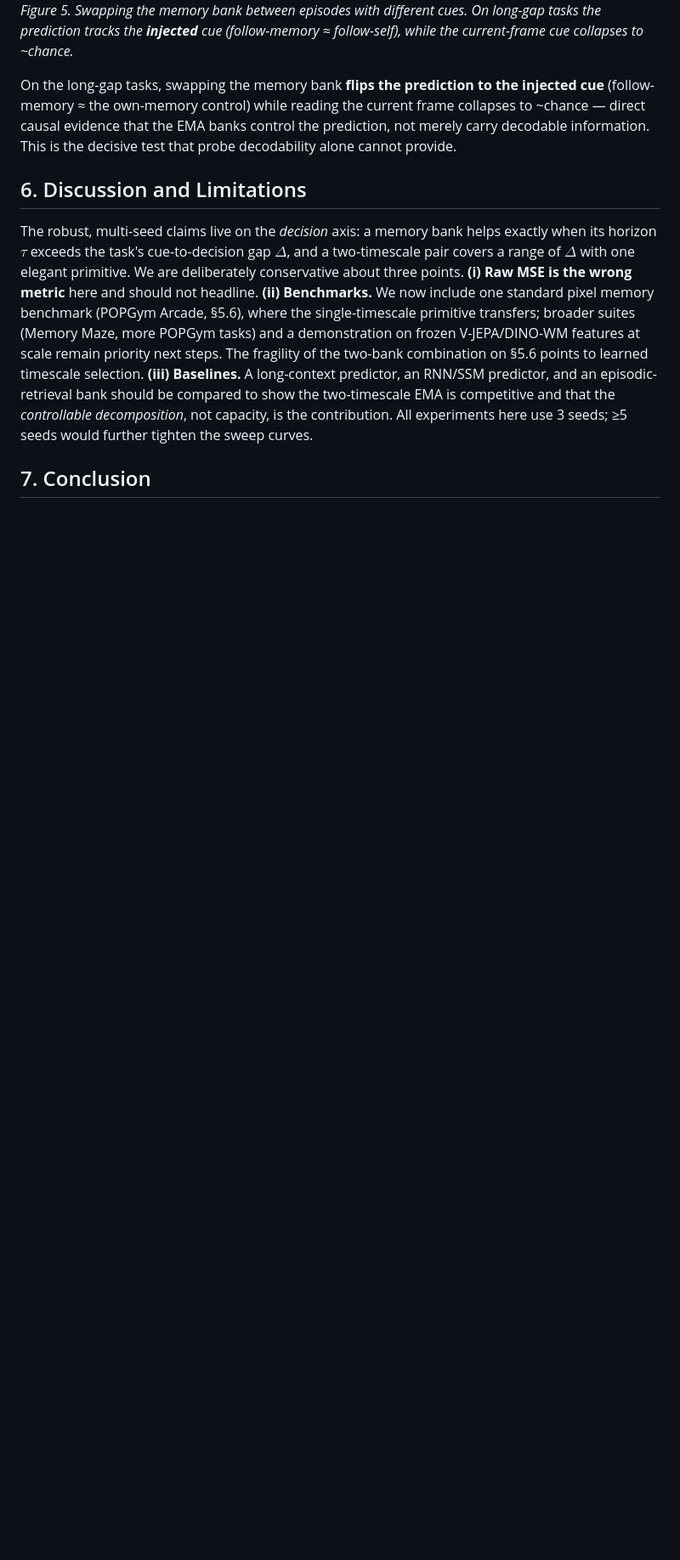
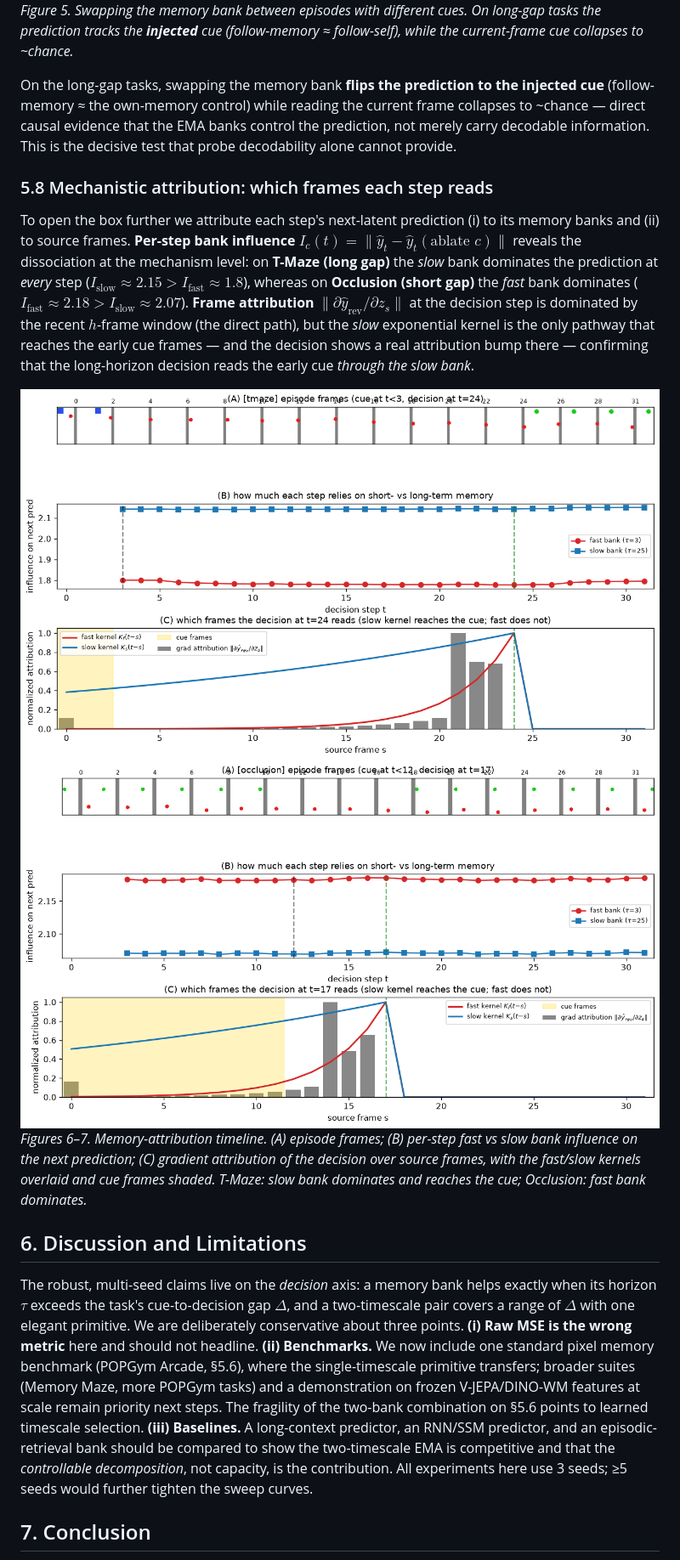
Before and after one commit to ChristianLin0420/LeWorldModel-Memory, a Markdown page: docs/ICLR.md, the part around the change. Shown at 85% size. Rendered like a GitHub page; pictures changed too: docs/figures/fig_attribution_occlusion.png (added), docs/figures/fig_attribution_tmaze.png (added); blank space fills up the shorter version.

```diff
--- a/docs/ICLR.md
+++ b/docs/ICLR.md
@@ -218,6 +218,14 @@ Probes show information is decodable, but not that the predictor *uses* it. We t
 
 On the long-gap tasks, swapping the memory bank **flips the prediction to the injected cue** (follow-memory ≈ the own-memory control) while reading the current frame collapses to ~chance — direct causal evidence that the EMA banks control the prediction, not merely carry decodable information. This is the decisive test that probe decodability alone cannot provide.
 
+### 5.8 Mechanistic attribution: which frames each step reads
+
+To open the box further we attribute each step's next-latent prediction (i) to its memory banks and (ii) to source frames. **Per-step bank influence** $I_c(t)=\lVert \hat y_t-\hat y_t(\text{ablate }c)\rVert$ reveals the dissociation at the mechanism level: on **T-Maze (long gap)** the *slow* bank dominates the prediction at *every* step ($I_{\text{slow}}\approx2.15>I_{\text{fast}}\approx1.8$), whereas on **Occlusion (short gap)** the *fast* bank dominates ($I_{\text{fast}}\approx2.18>I_{\text{slow}}\approx2.07$). **Frame attribution** $\lVert\partial\hat y_{\text{rev}}/\partial z_s\rVert$ at the decision step is dominated by the recent $h$-frame window (the direct path), but the *slow* exponential kernel is the only pathway that reaches the early cue frames — and the decision shows a real attribution bump there — confirming that the long-horizon decision reads the early cue *through the slow bank*.
+
+![Figure 6: attribution T-Maze](figures/fig_attribution_tmaze.png)
+![Figure 7: attribution Occlusion](figures/fig_attribution_occlusion.png)
+*Figures 6–7. Memory-attribution timeline. (A) episode frames; (B) per-step fast vs slow bank influence on the next prediction; (C) gradient attribution of the decision over source frames, with the fast/slow kernels overlaid and cue frames shaded. T-Maze: slow bank dominates and reaches the cue; Occlusion: fast bank dominates.*
+
 ## 6. Discussion and Limitations
 
 The robust, multi-seed claims live on the *decision* axis: a memory bank helps exactly when its horizon $\tau$ exceeds the task's cue-to-decision gap $\Delta$, and a two-timescale pair covers a range of $\Delta$ with one elegant primitive. We are deliberately conservative about three points. **(i) Raw MSE is the wrong metric** here and should not headline. **(ii) Benchmarks.** We now include one standard pixel memory benchmark (POPGym Arcade, §5.6), where the single-timescale primitive transfers; broader suites (Memory Maze, more POPGym tasks) and a demonstration on frozen V-JEPA/DINO-WM features at scale remain priority next steps. The fragility of the two-bank combination on §5.6 points to learned timescale selection. **(iii) Baselines.** A long-context predictor, an RNN/SSM predictor, and an episodic-retrieval bank should be compared to show the two-timescale EMA is competitive and that the *controllable decomposition*, not capacity, is the contribution. All experiments here use 3 seeds; ≥5 seeds would further tighten the sweep curves.
```
Also changed, not shown: 1 other file.
